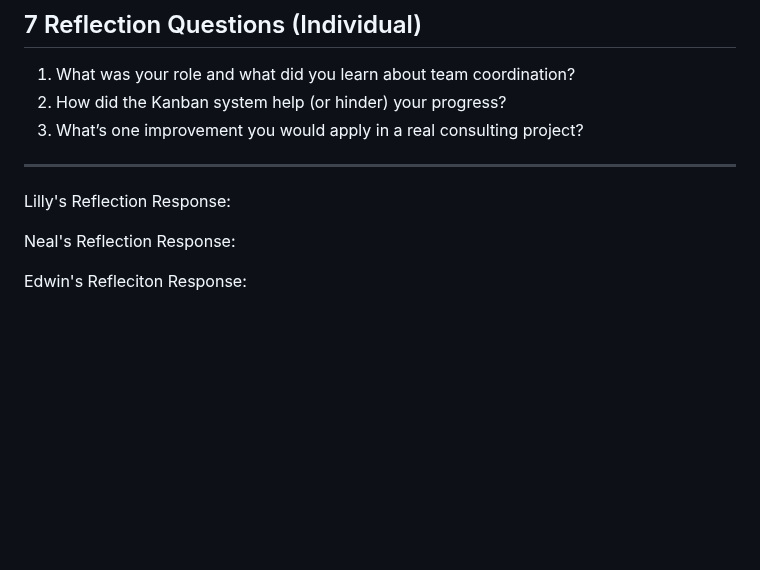
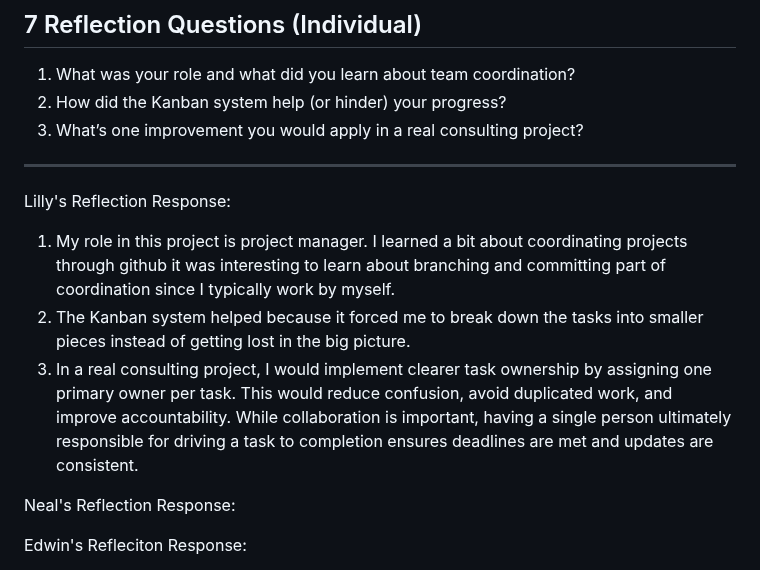
Before and after one commit to Kenned22/Lab01_IC, a Markdown page: Lab01_Collab/Lab01_TeamCollabSetup.md, the part around the change. GitHub-like rendering; blank space fills up the shorter version.

Commit message:
Lilly's reflection portion

```diff
--- a/Lab01_Collab/Lab01_TeamCollabSetup.md
+++ b/Lab01_Collab/Lab01_TeamCollabSetup.md
@@ -170,6 +170,17 @@ next time?
 
 Lilly's Reflection Response:
 
+  1. My role in this project is project manager. I learned a bit about coordinating projects through github
+     it was interesting to learn about branching and committing part of coordination since I typically work
+     by myself.
+  2. The Kanban system helped because it forced me to break down the tasks into smaller pieces instead of getting
+     lost in the big picture.
+  3. In a real consulting project, I would implement clearer task ownership by assigning one primary owner per task.
+     This would reduce confusion, avoid duplicated work, and improve accountability. While collaboration is important,
+     having a single person ultimately responsible for driving a task to completion ensures deadlines are met
+     and updates are consistent.
+
+
 Neal's Reflection Response:
 
 Edwin's Refleciton Response:
```
